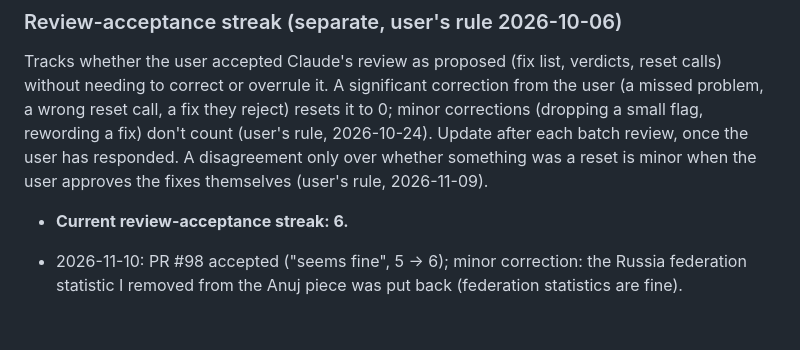
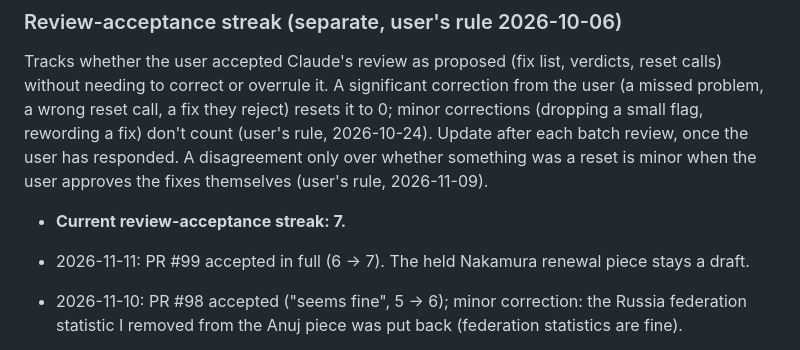
Before and after one commit to Sabbetus/chess-news-website, a Markdown page: CLAUDE.md, the part around the change. GitHub-like rendering; blank space fills up the shorter version.

Commit message:
Review-acceptance streak: PR #99 accepted (6 -> 7)
Co-Authored-By: Claude Opus 5.5 <noreply@anthropic.com>
Claude-Session: https://claude.ai/code/session_014KWZcGhxSde4yF4KSjkKcG

```diff
--- a/CLAUDE.md
+++ b/CLAUDE.md
@@ -163,7 +163,9 @@ Update after each batch review, once the user has responded. A
 disagreement only over whether something was a reset is minor when the
 user approves the fixes themselves (user's rule, 2026-11-09).
 
-- **Current review-acceptance streak: 6.**
+- **Current review-acceptance streak: 7.**
+- 2026-11-11: PR #99 accepted in full (6 -> 7). The held Nakamura renewal
+  piece stays a draft.
 - 2026-11-10: PR #98 accepted ("seems fine", 5 -> 6); minor correction:
   the Russia federation statistic I removed from the Anuj piece was put
   back (federation statistics are fine).
```
